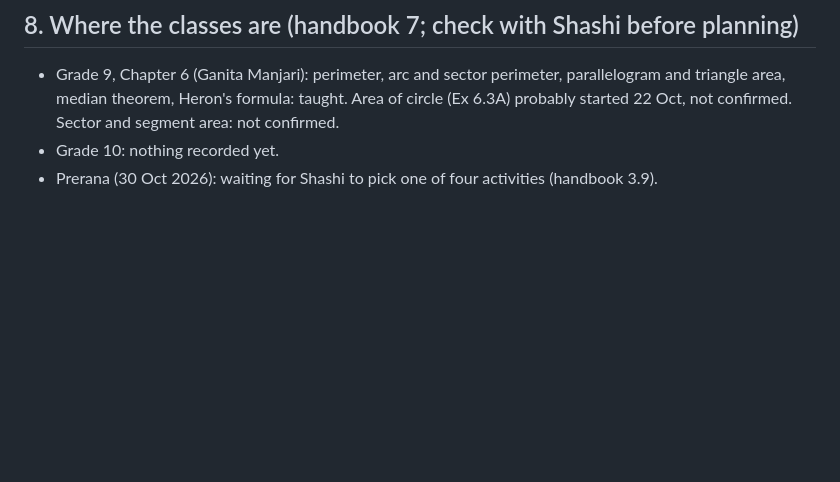
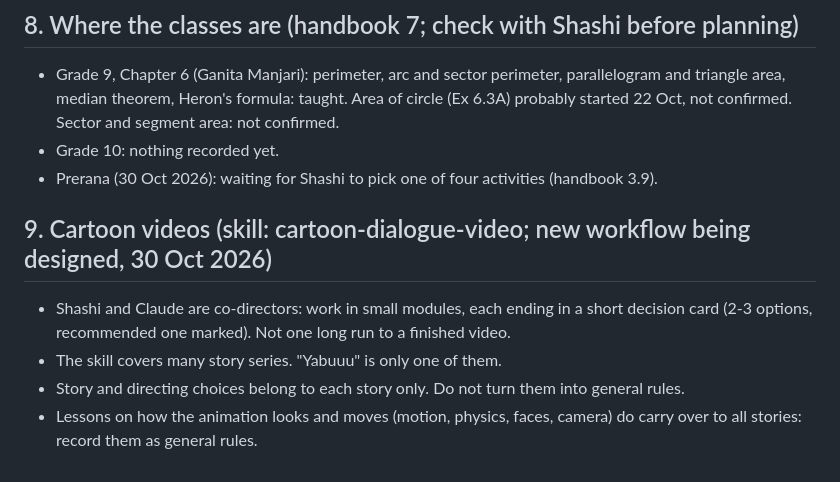
Before and after one commit to Krishnan13/cloud-claude, a Markdown page: CLAUDE.md, the part around the change. Drawn GitHub-style; blank space fills up the shorter version.

Commit message:
Add cartoon video workflow preferences to project rules
Co-Authored-By: Claude Opus 5.5 <noreply@anthropic.com>
Claude-Session: https://claude.ai/code/session_01P1VNMdV49LWtq4i6osu2VS

```diff
--- a/CLAUDE.md
+++ b/CLAUDE.md
@@ -79,3 +79,10 @@ If this file, the handbook and Shashi disagree: what Shashi says now wins, then
 - Grade 9, Chapter 6 (Ganita Manjari): perimeter, arc and sector perimeter, parallelogram and triangle area, median theorem, Heron's formula: taught. Area of circle (Ex 6.3A) probably started 22 Oct, not confirmed. Sector and segment area: not confirmed.
 - Grade 10: nothing recorded yet.
 - Prerana (30 Oct 2026): waiting for Shashi to pick one of four activities (handbook 3.9).
+
+## 9. Cartoon videos (skill: cartoon-dialogue-video; new workflow being designed, 30 Oct 2026)
+
+- Shashi and Claude are co-directors: work in small modules, each ending in a short decision card (2-3 options, recommended one marked). Not one long run to a finished video.
+- The skill covers many story series. "Yabuuu" is only one of them.
+- Story and directing choices belong to each story only. Do not turn them into general rules.
+- Lessons on how the animation looks and moves (motion, physics, faces, camera) do carry over to all stories: record them as general rules.
```
